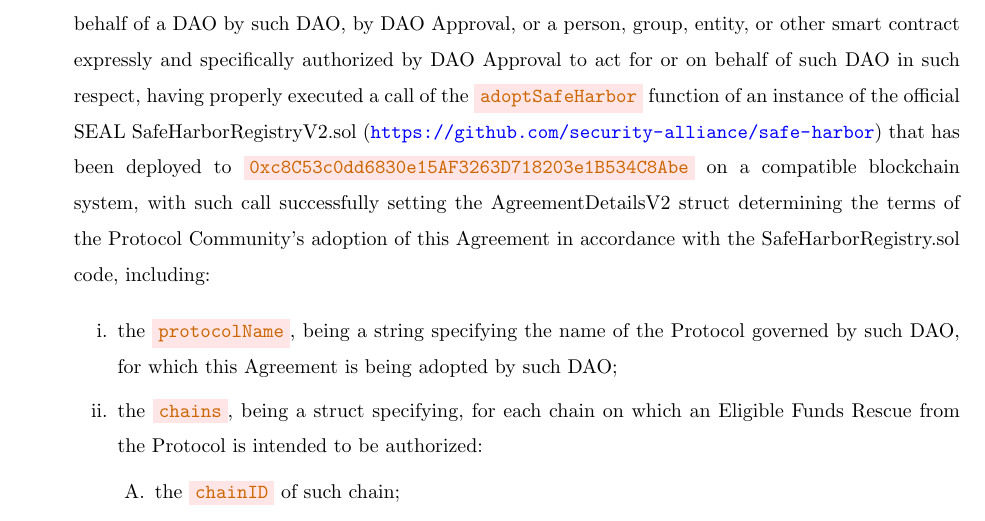
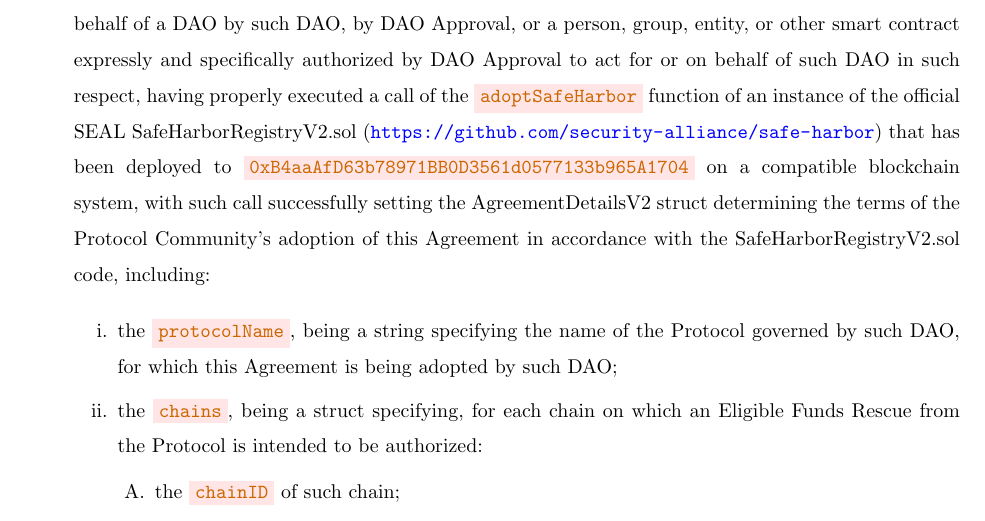
Before and after one commit to security-alliance/safe-harbor, a LaTeX document (documents/agreement.tex): part of page 3 of 41, cut so that both start at the same text. Compiled offline with pdfLaTeX.

Commit message:
chore: Update addresses and versions in README and agreement document
- Updated Ethereum and BSC addresses to new contract addresses and changed their versions to 1.1 in README.md.
- Modified the DAO Adoption Procedures section in agreement.tex to reflect the new Ethereum address.

```diff
--- a/documents/agreement.tex
+++ b/documents/agreement.tex
@@ -80,7 +80,7 @@ This \textbf{WHITEHAT SAFE HARBOR AGREEMENT (this \textit{Agreement})} sets fort
 
           \end{enumerate}
 
-    \item "\textit{DAO Adoption Procedures}" means that this Agreement has been duly adopted and approved by or on behalf of a DAO by such DAO, by DAO Approval, or a person, group, entity, or other smart contract expressly and specifically authorized by DAO Approval to act for or on behalf of such DAO in such respect, having properly executed a call of the \code{adoptSafeHarbor} function of an instance of the official SEAL SafeHarborRegistryV2.sol (\url{https://github.com/security-alliance/safe-harbor}) that has been deployed to \code{0xc8C53c0dd6830e15AF3263D718203e1B534C8Abe} on a compatible blockchain system, with such call successfully setting the AgreementDetailsV2 struct determining the terms of the Protocol Community's adoption of this Agreement in accordance with the SafeHarborRegistry.sol code, including:
+    \item "\textit{DAO Adoption Procedures}" means that this Agreement has been duly adopted and approved by or on behalf of a DAO by such DAO, by DAO Approval, or a person, group, entity, or other smart contract expressly and specifically authorized by DAO Approval to act for or on behalf of such DAO in such respect, having properly executed a call of the \code{adoptSafeHarbor} function of an instance of the official SEAL SafeHarborRegistryV2.sol (\url{https://github.com/security-alliance/safe-harbor}) that has been deployed to \code{0xB4aaAfD63b78971BB0D3561d0577133b965A1704} on a compatible blockchain system, with such call successfully setting the AgreementDetailsV2 struct determining the terms of the Protocol Community's adoption of this Agreement in accordance with the SafeHarborRegistryV2.sol code, including:
 
           \begin{enumerate}
               \item the \code{protocolName}, being a string specifying the name of the Protocol governed by such DAO, for which this Agreement is being adopted by such DAO;
```
Also changed, not shown: README.md.
